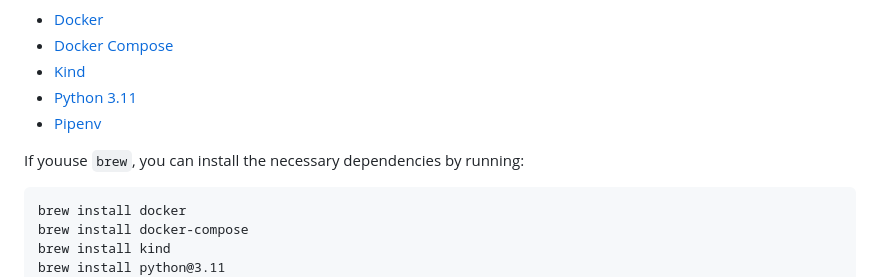
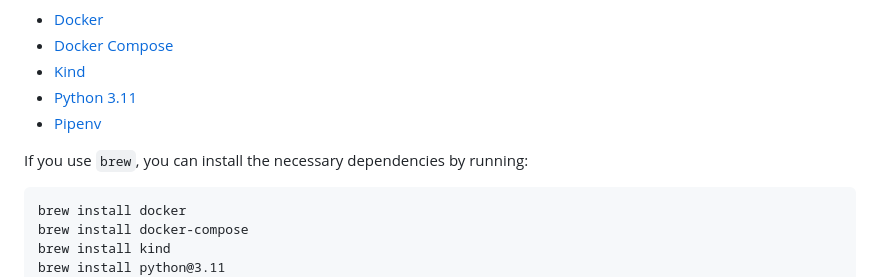
Before and after one commit to arthurjguerra/revwallet, a Markdown page: README.md, the part around the change. GitHub-like rendering.

Commit message:
feat: improve readme

````diff
--- a/README.md
+++ b/README.md
@@ -57,7 +57,7 @@ RevWallet is a [Flask](https://flask.palletsprojects.com/en/3.0.x/) application
 - [Python 3.11](https://www.python.org/downloads/)
 - [Pipenv](https://pipenv.pypa.io/en/latest/)
 
-If youuse `brew`, you can install the necessary dependencies by running:
+If you use `brew`, you can install the necessary dependencies by running:
 ```
 brew install docker
 brew install docker-compose
````
